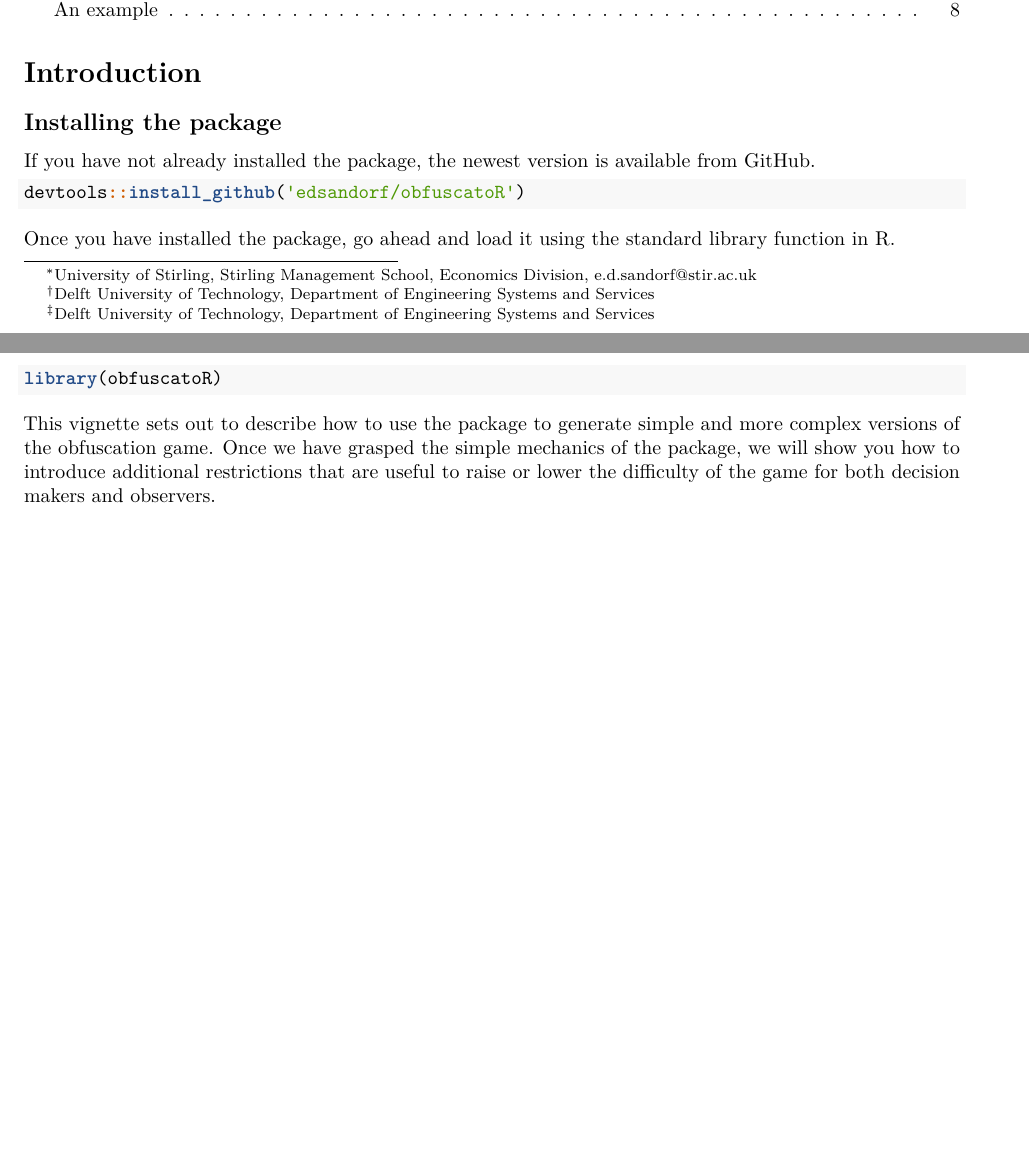
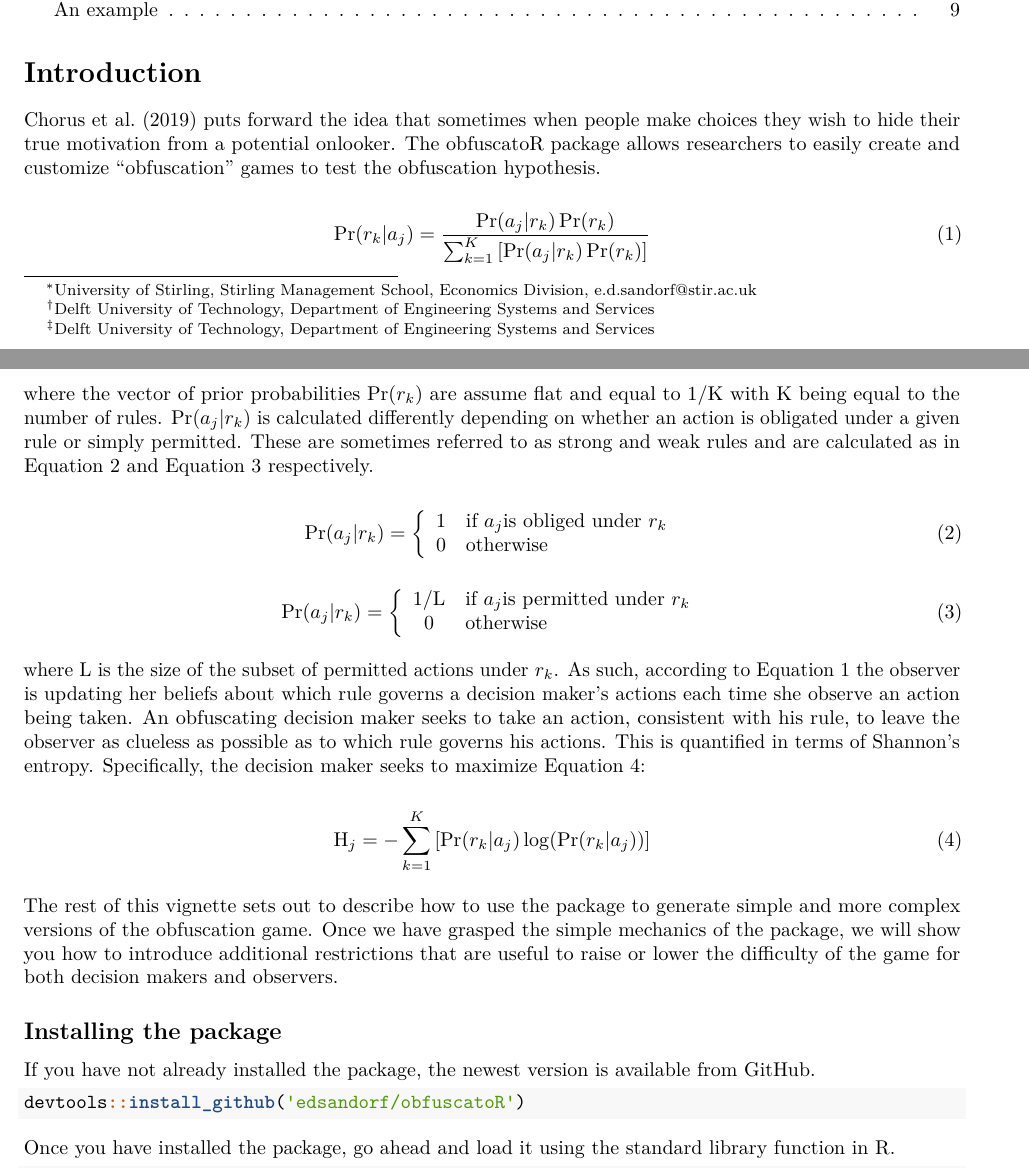
Before and after one commit to edsandorf/obfuscatoR, an R Markdown document (vignettes/vignette-obfuscatoR.Rmd): two parts of pages 1 and 2 of 9, joined at a grey line, cut so that both start at the same text, the shorter picture padded with empty space. Rendered offline with R 4.5, knitr and Pandoc, then LaTeX, with nearby package versions; some code elsewhere in the file could not run offline.

Commit message:
Added to vignette

````diff
--- a/vignettes/vignette-obfuscatoR.Rmd
+++ b/vignettes/vignette-obfuscatoR.Rmd
@@ -25,6 +25,36 @@ knitr::opts_chunk$set(
 
 # Introduction
 
+Chorus et al. (2019) puts forward the idea that sometimes when people make choices they wish to hide their true motivation from a potential onlooker. The obfuscatoR package allows researchers to easily create and customize "obfuscation" games to test  the obfuscation hypothesis.
+
+\begin{equation}\label{eqn-posterior}
+  \Pr(r_k|a_j) = \frac{\Pr(a_j|r_k)\Pr(r_k)}{\sum_{k=1}^{K}\left[\Pr(a_j|r_k)\Pr(r_k)\right]}
+\end{equation}
+
+where the vector of prior probabilities $\Pr(r_k)$ are assume flat and equal to $1/\mathrm{K}$ with $\mathrm{K}$ being equal to the number of rules. $\Pr(a_j|r_k)$ is calculated differently depending on whether an action is obligated under a given rule or simply permitted. These are sometimes referred to as strong and weak rules and are calculated as in \autoref{eqn-strong-rule} and \autoref{eqn-weak-rule} respectively.
+
+\begin{equation}\label{eqn-strong-rule}
+  \Pr(a_j|r_k) = \left\{\begin{array}{cl}
+  1 & \text{if } a_j \text{is obliged under } r_k\\
+  0 & \text{otherwise} \\
+  \end{array}\right.
+\end{equation}
+
+\begin{equation}\label{eqn-weak-rule}
+  \Pr(a_j|r_k) = \left\{\begin{array}{cl}
+  1/\mathrm{L} & \text{if } a_j \text{is permitted under } r_k\\
+  0 & \text{otherwise} \\
+  \end{array}\right.
+\end{equation}
+
+where $\mathrm{L}$ is the size of the subset of permitted actions under $r_k$. As such, according to \autoref{eqn-posterior} the observer is updating her beliefs about which rule governs a decision maker's actions each time she observe an action being taken. An obfuscating decision maker seeks to take an action, consistent with his rule, to leave the observer as clueless as possible as to which rule governs his actions. This is quantified in terms of Shannon's entropy. Specifically, the decision maker seeks to maximize \autoref{eqn-entropy}:
+
+\begin{equation}\label{eqn-entropy}
+  \mathrm{H}_j = -\sum_{k=1}^{K}\left[\Pr(r_k|a_j)\log(\Pr(r_k|a_j))\right]
+\end{equation}
+
+The rest of this vignette sets out to describe how to use the package to generate simple and more complex versions of the obfuscation game. Once we have grasped the simple mechanics of the package, we will show you how to introduce additional restrictions that are useful to raise or lower the difficulty of the game for both decision makers and observers.
+
 ## Installing the package
 If you have not already installed the package, the newest version is available from GitHub.
 
@@ -38,10 +68,7 @@ Once you have installed the package, go ahead and load it using the standard lib
 library(obfuscatoR)
 ```
 
-This vignette sets out to describe how to use the package to generate simple and more complex versions of the obfuscation game. Once we have grasped the simple mechanics of the package, we will show you how to introduce additional restrictions that are useful to raise or lower the difficulty of the game for both decision makers and observers.
-
 # Simple obfuscation designs {#simple-design}
-
 
 ## Generating a design
 First, let us create a very simple design. At a minimum, we need to specify the number of possible rules and actions. We specify this in a list of design options `design_opt_input` as follows (click [here](#design-options) for a full list of options):
````
Also changed, not shown: vignettes/vignette-obfuscatoR.Rmd (9 more changed lines).
